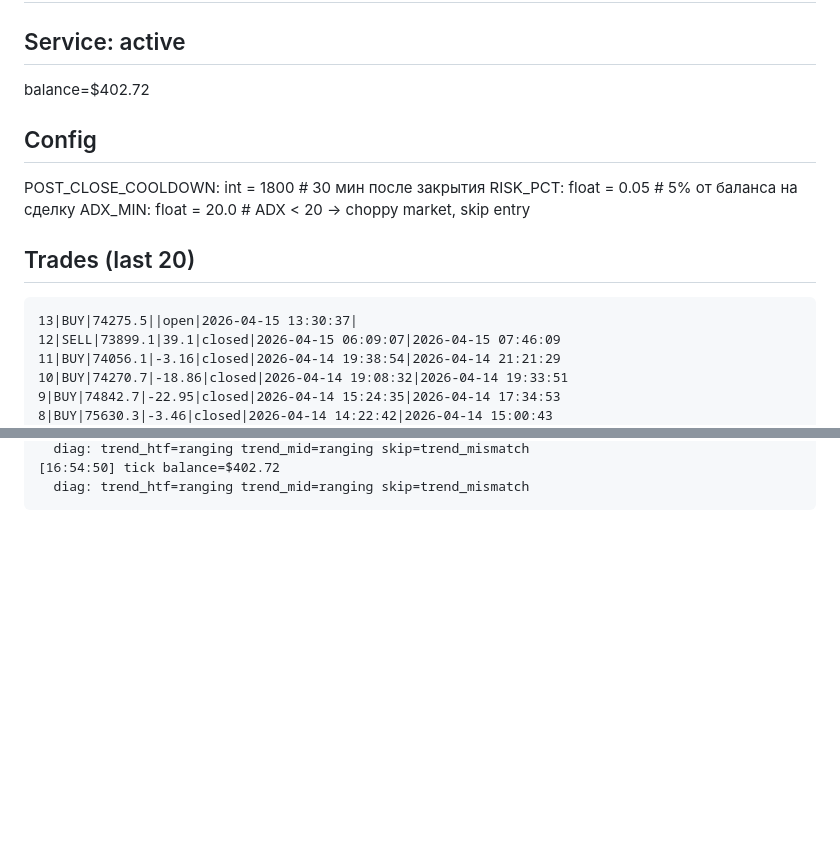
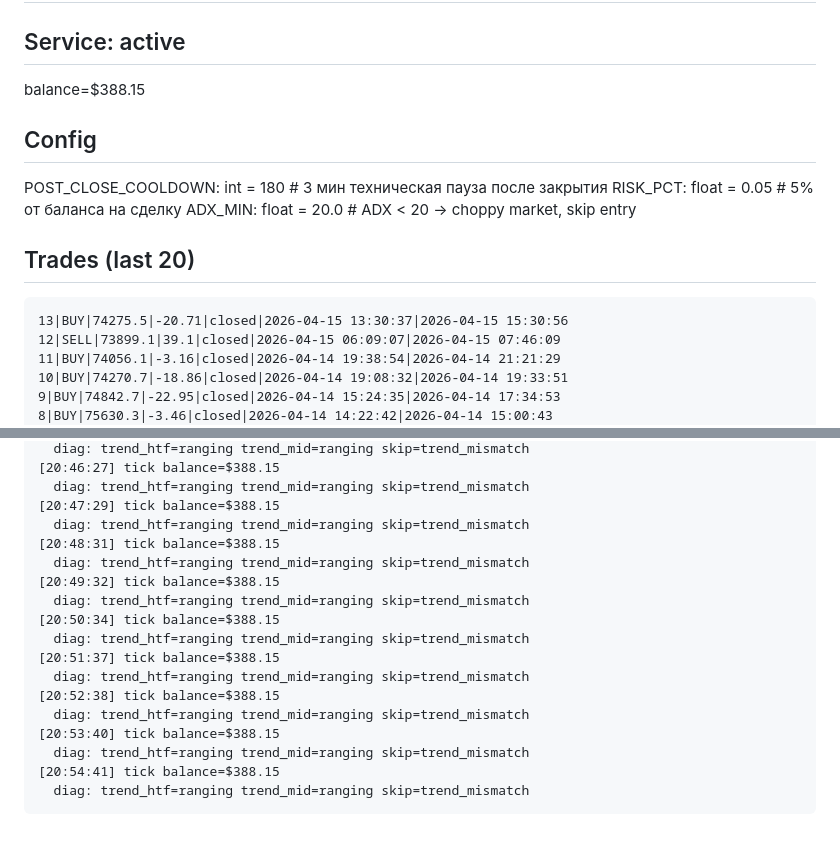
Before and after one commit to fatalatra/smc-bot, a Markdown page: reports/snapshot.md, 2 parts joined by grey strips. GitHub-like rendering; blank space fills up the shorter version.

Commit message:
snapshot 2026-04-15_1855

````diff
--- a/reports/snapshot.md
+++ b/reports/snapshot.md
@@ -2,15 +2,15 @@
 
 ## Service: active
-balance=$402.72
+balance=$388.15
 
 ## Config
-POST_CLOSE_COOLDOWN: int = 1800 # 30 мин после закрытия
+POST_CLOSE_COOLDOWN: int = 180 # 3 мин техническая пауза после закрытия
 RISK_PCT: float = 0.05 # 5% от баланса на сделку
 ADX_MIN: float = 20.0 # ADX < 20 → choppy market, skip entry
 
 ## Trades (last 20)
 ```
-13|BUY|74275.5||open|2026-04-15 13:30:37|
+13|BUY|74275.5|-20.71|closed|2026-04-15 13:30:37|2026-04-15 15:30:56
 12|SELL|73899.1|39.1|closed|2026-04-15 06:09:07|2026-04-15 07:46:09
 11|BUY|74056.1|-3.16|closed|2026-04-14 19:38:54|2026-04-14 21:21:29
 10|BUY|74270.7|-18.86|closed|2026-04-14 19:08:32|2026-04-14 19:33:51
@@ -189,4 +173,20 @@ httpx.ConnectError: [SSL: TLSV1_ALERT_INTERNAL_ERROR] tlsv1 alert internal error
   diag: trend_htf=ranging trend_mid=ranging skip=trend_mismatch
-[16:54:50] tick balance=$402.72
+[20:46:27] tick balance=$388.15
+  diag: trend_htf=ranging trend_mid=ranging skip=trend_mismatch
+[20:47:29] tick balance=$388.15
+  diag: trend_htf=ranging trend_mid=ranging skip=trend_mismatch
+[20:48:31] tick balance=$388.15
+  diag: trend_htf=ranging trend_mid=ranging skip=trend_mismatch
+[20:49:32] tick balance=$388.15
+  diag: trend_htf=ranging trend_mid=ranging skip=trend_mismatch
+[20:50:34] tick balance=$388.15
+  diag: trend_htf=ranging trend_mid=ranging skip=trend_mismatch
+[20:51:37] tick balance=$388.15
+  diag: trend_htf=ranging trend_mid=ranging skip=trend_mismatch
+[20:52:38] tick balance=$388.15
+  diag: trend_htf=ranging trend_mid=ranging skip=trend_mismatch
+[20:53:40] tick balance=$388.15
+  diag: trend_htf=ranging trend_mid=ranging skip=trend_mismatch
+[20:54:41] tick balance=$388.15
   diag: trend_htf=ranging trend_mid=ranging skip=trend_mismatch
 ```
````
Also changed, not shown: other parts of reports/snapshot.md (+64 -80 lines).
